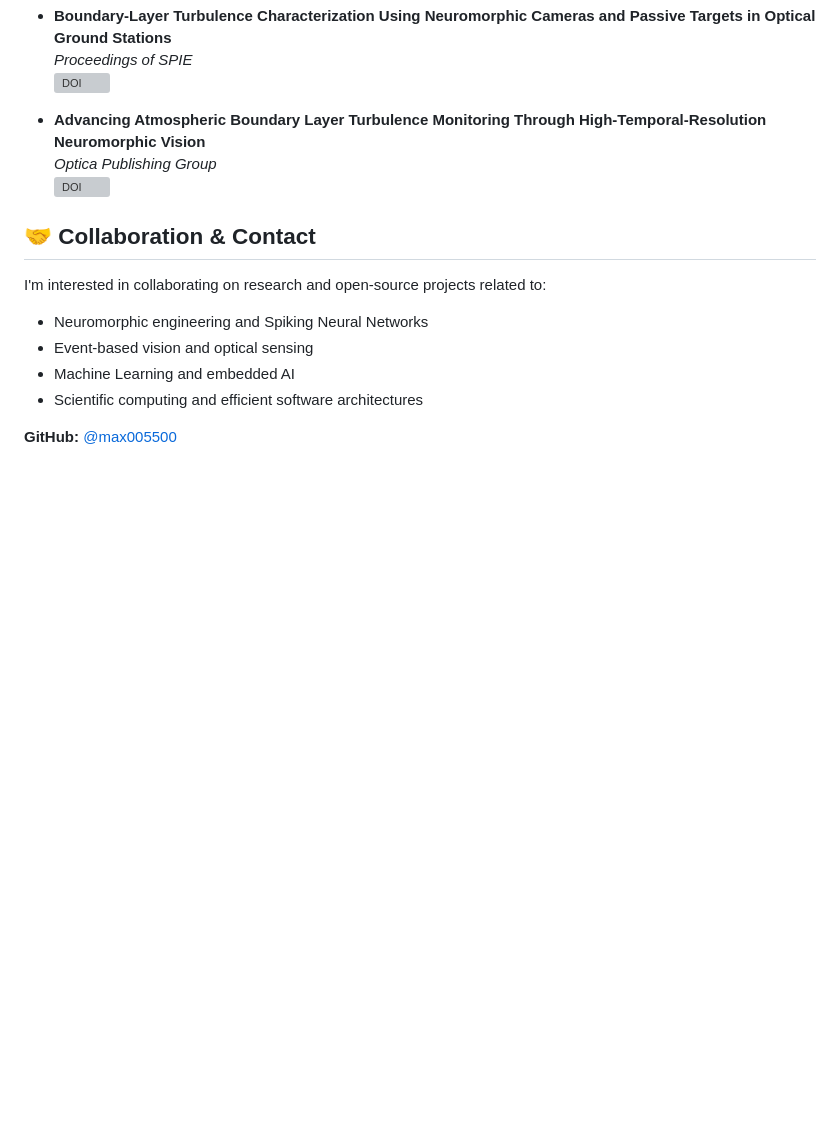
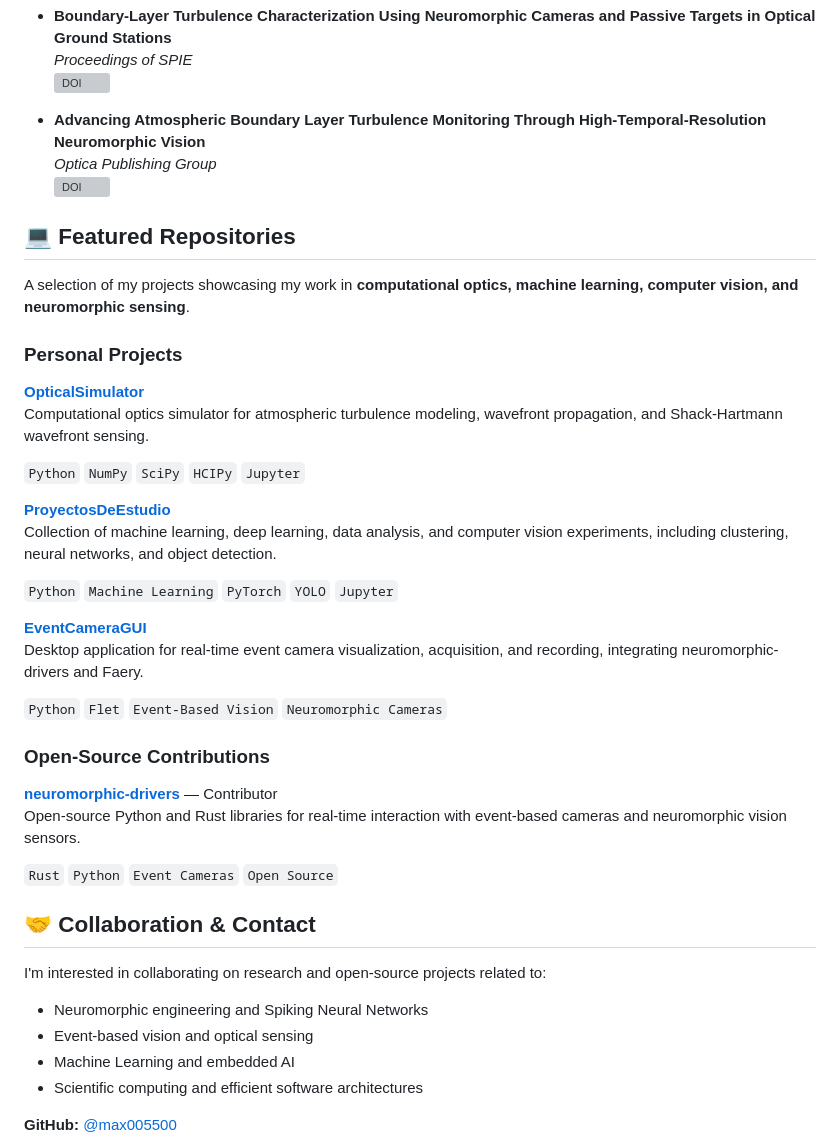
Before and after one commit to max005500/max005500, a Markdown page: README.md, the part around the change. Rendered like a GitHub page; blank space fills up the shorter version; grey boxes are pictures that could not be loaded.

Commit message:
Update README with featured repositories and contributions
Added featured repositories section with personal projects and open-source contributions.

```diff
--- a/README.md
+++ b/README.md
@@ -112,6 +112,34 @@ Contributed to the investigation of event-based cameras for atmospheric turbulen
   *Optica Publishing Group*
   [![DOI](https://img.shields.io/badge/DOI-10.1364%2FPCAOP.2025.PTu1E.3-blue)](https://doi.org/10.1364/PCAOP.2025.PTu1E.3)
 
+## 💻 Featured Repositories
+
+A selection of my projects showcasing my work in **computational optics, machine learning, computer vision, and neuromorphic sensing**.
+
+### Personal Projects
+
+**[OpticalSimulator](https://github.com/max005500/OpticalSimulator)**
+Computational optics simulator for atmospheric turbulence modeling, wavefront propagation, and Shack-Hartmann wavefront sensing.
+
+`Python` `NumPy` `SciPy` `HCIPy` `Jupyter`
+
+**[ProyectosDeEstudio](https://github.com/max005500/ProyectosDeEstudio)**
+Collection of machine learning, deep learning, data analysis, and computer vision experiments, including clustering, neural networks, and object detection.
+
+`Python` `Machine Learning` `PyTorch` `YOLO` `Jupyter`
+
+**[EventCameraGUI](https://github.com/max005500/EventCameraGUI)**
+Desktop application for real-time event camera visualization, acquisition, and recording, integrating neuromorphic-drivers and Faery.
+
+`Python` `Flet` `Event-Based Vision` `Neuromorphic Cameras`
+
+### Open-Source Contributions
+
+**[neuromorphic-drivers](https://github.com/neuromorphicsystems/neuromorphic-drivers)** — Contributor
+Open-source Python and Rust libraries for real-time interaction with event-based cameras and neuromorphic vision sensors.
+
+`Rust` `Python` `Event Cameras` `Open Source`
+
 ## 🤝 Collaboration & Contact
 
 I'm interested in collaborating on research and open-source projects related to:
```
